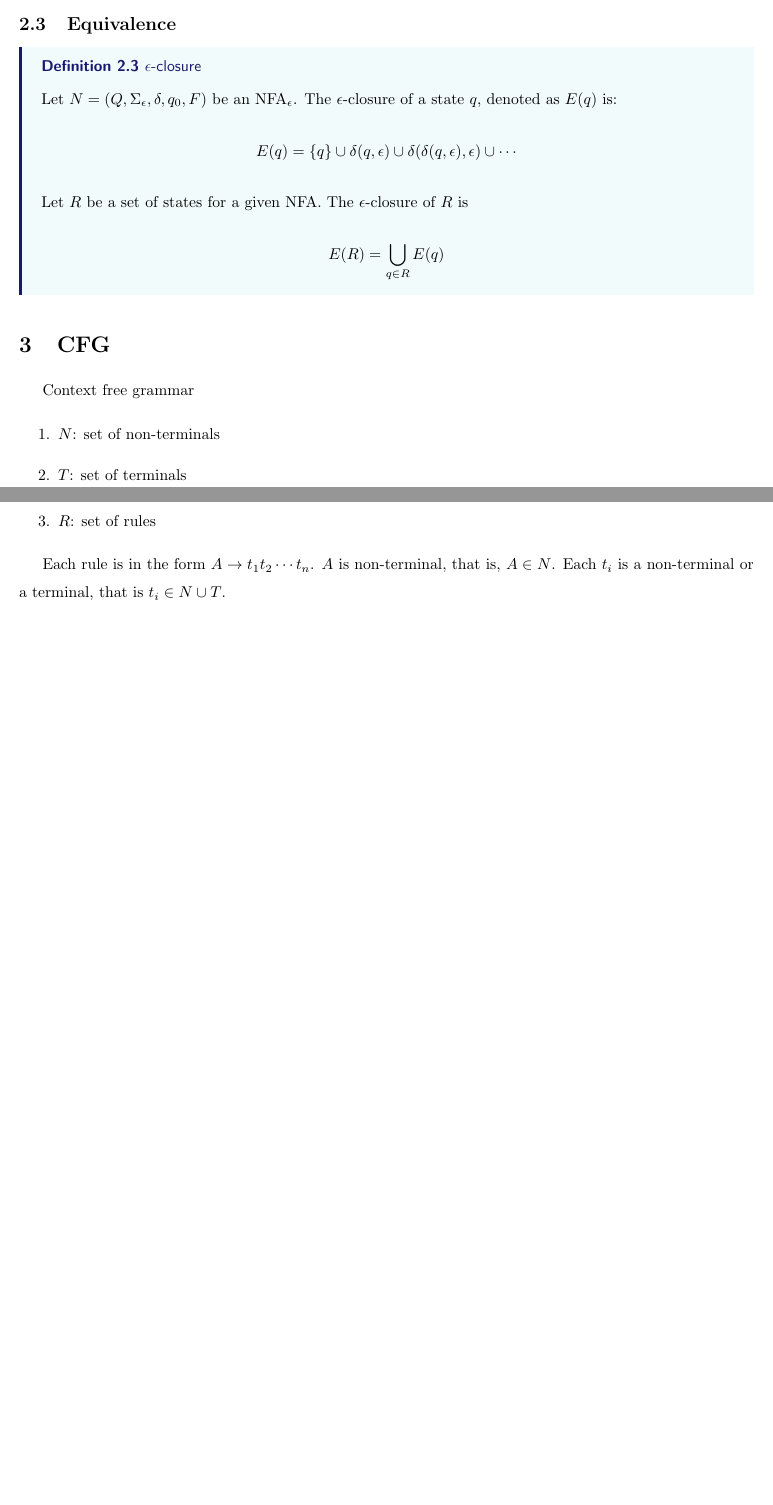
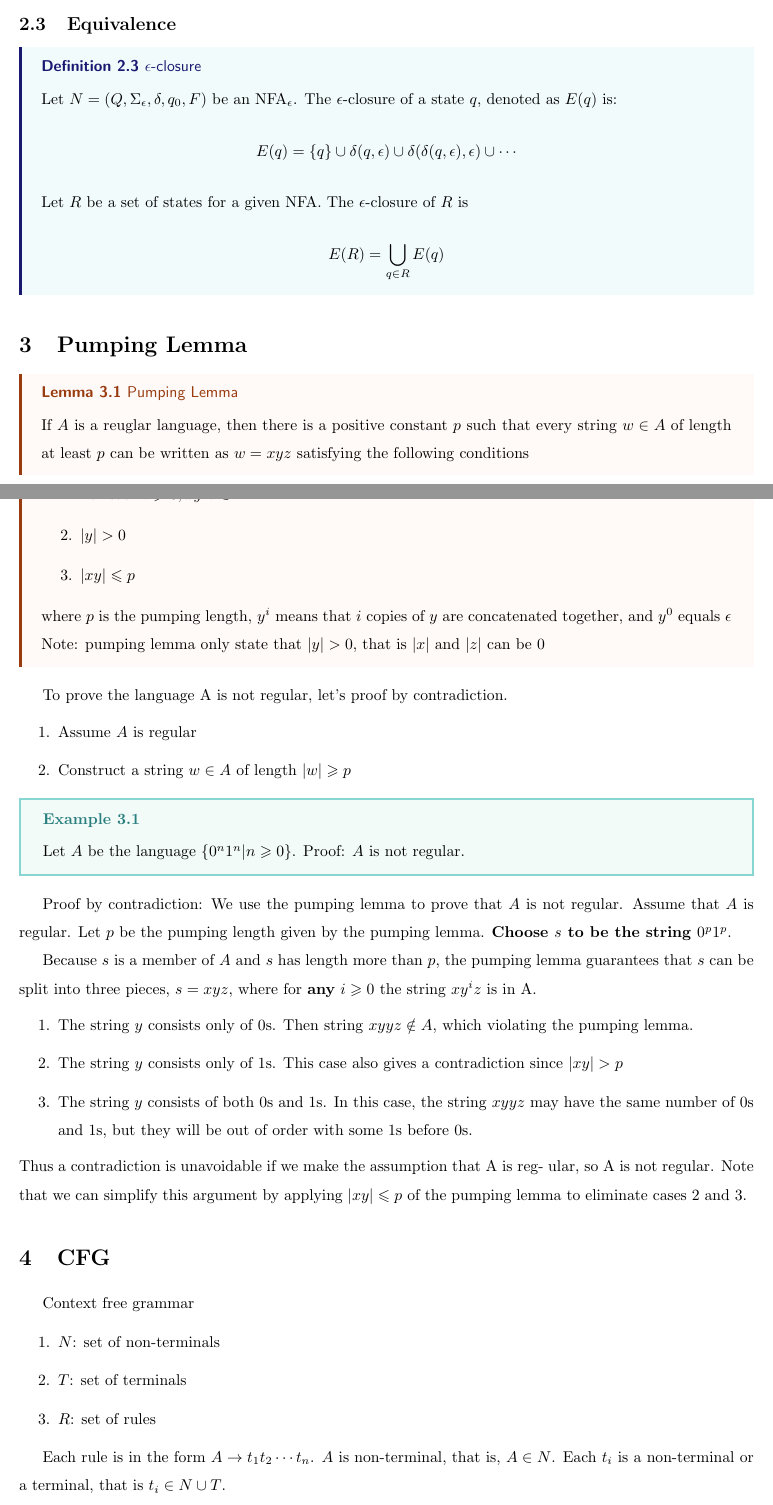
Before and after one commit to Devin-Yeung/ToC-Notes, a LaTeX document (theory-of-computation-notes.tex, which reads doc/pumping.tex): two parts of pages 3 and 4 of 9, joined at a grey line, cut so that both start at the same text, the shorter picture padded with empty space. Compiled offline with pdfLaTeX.

Commit message:
feat: pumping lemma

```diff
--- /dev/null
+++ b/doc/pumping.tex
@@ -0,0 +1,43 @@
+\section{Pumping Lemma}
+
+\begin{Lemma}{Pumping Lemma}{}
+	If $A$ is a reuglar language, then there is a positive constant $p$
+	such that every string $w \in A$ of length at least $p$
+	can be written as $w = xyz$ satisfying the following conditions
+	\begin{enumerate}
+		\item For each $i \geqslant 0, xy^{i}z \in A$
+		\item $|y| > 0$
+		\item $|xy| \leqslant p$
+	\end{enumerate}
+	where $p$ is the pumping length,
+	$y^{i}$ means that $i$ copies of $y$ are concatenated together, and $y^0$ equals $\epsilon$
+
+	Note: pumping lemma only state that $|y| > 0$, that is $|x|$ and $|z|$ can be $0$
+\end{Lemma}
+
+To prove the language A is not regular,
+let's proof by contradiction.
+\begin{enumerate}
+	\item Assume $A$ is regular
+	\item Construct a string $w \in A$ of length $|w| \geqslant p$
+\end{enumerate}
+
+\begin{Example}{}{}
+	Let $A$ be the language $\{0^{n}1^{n} | n \geqslant 0\}$. Proof: $A$ is not regular.
+\end{Example}
+
+Proof by contradiction: We use the pumping lemma to prove that $A$ is not regular.
+Assume that $A$ is regular. Let $p$ be the pumping length given by the pumping lemma. \textbf{Choose $s$ to be the string $0^p1^p$}.
+
+Because $s$ is a member of $A$ and $s$ has length more than $p$,
+the pumping lemma guarantees that $s$ can be split into three pieces,
+$s = xyz$, where for \textbf{any} $i \geqslant 0$ the string $xy^{i}z$ is in A.
+\begin{enumerate}
+	\item The string $y$ consists only of $0$s.
+	      Then string $xyyz \notin A$, which violating the pumping lemma.
+	\item The string $y$ consists only of $1$s. This case also gives a contradiction since $|xy| > p$
+	\item The string $y$ consists of both $0$s and $1$s.
+	      In this case, the string $xyyz$ may have the same number of $0$s and $1$s, but they will be out of order with some $1$s before $0$s.
+\end{enumerate}
+Thus a contradiction is unavoidable if we make the assumption that A is reg- ular, so A is not regular.
+Note that we can simplify this argument by applying $|xy| \leqslant p$ of the pumping lemma to eliminate cases 2 and 3.
--- a/theory-of-computation-notes.tex
+++ b/theory-of-computation-notes.tex
@@ -14,6 +14,7 @@
 % <<< Main Body >>>
 \input{doc/math.tex}
 \input{doc/regular.tex}
+\input{doc/pumping.tex}
 \input{doc/cfg.tex}
 
 % <<<<<< BEGIN References >>>>>> %
```
